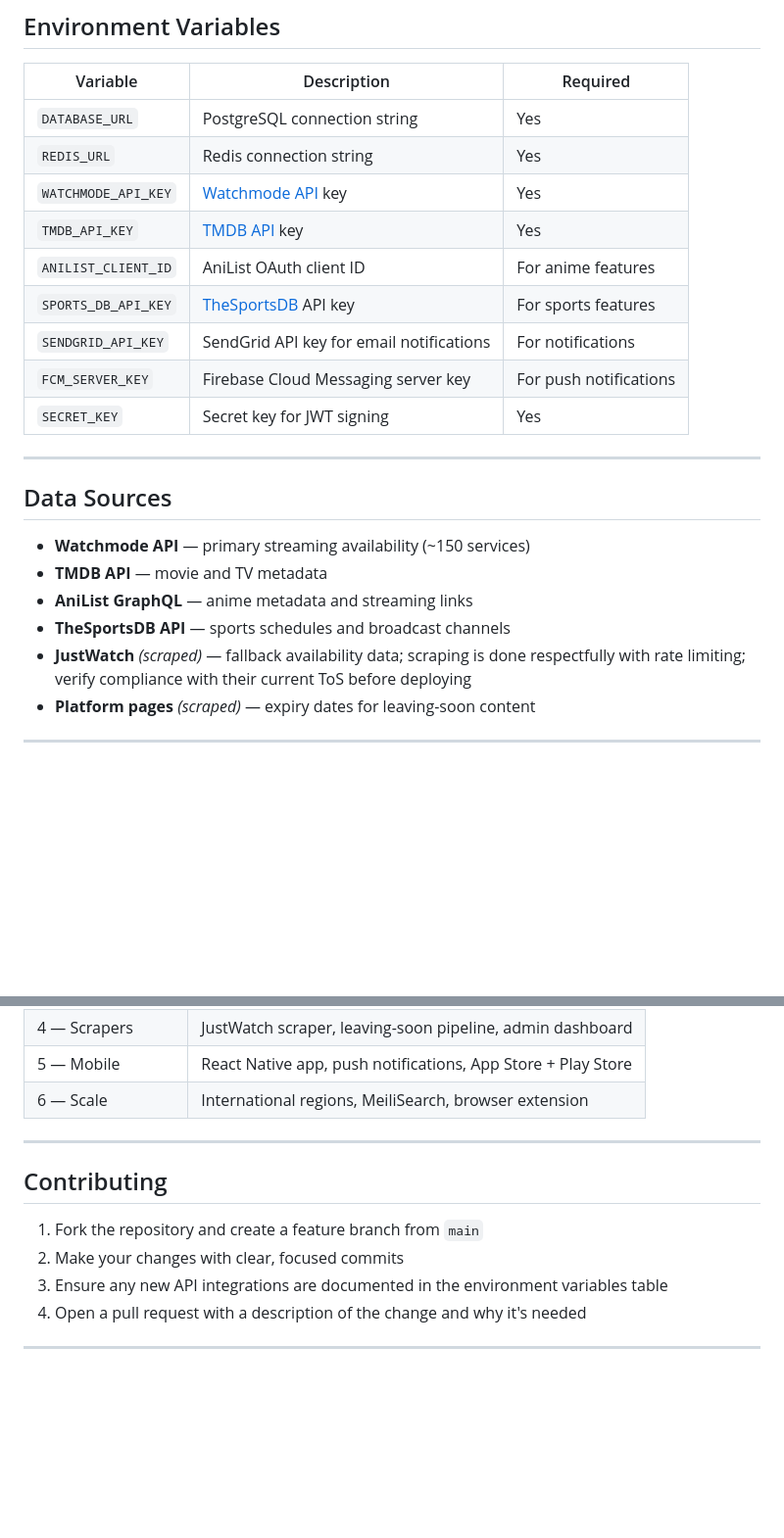
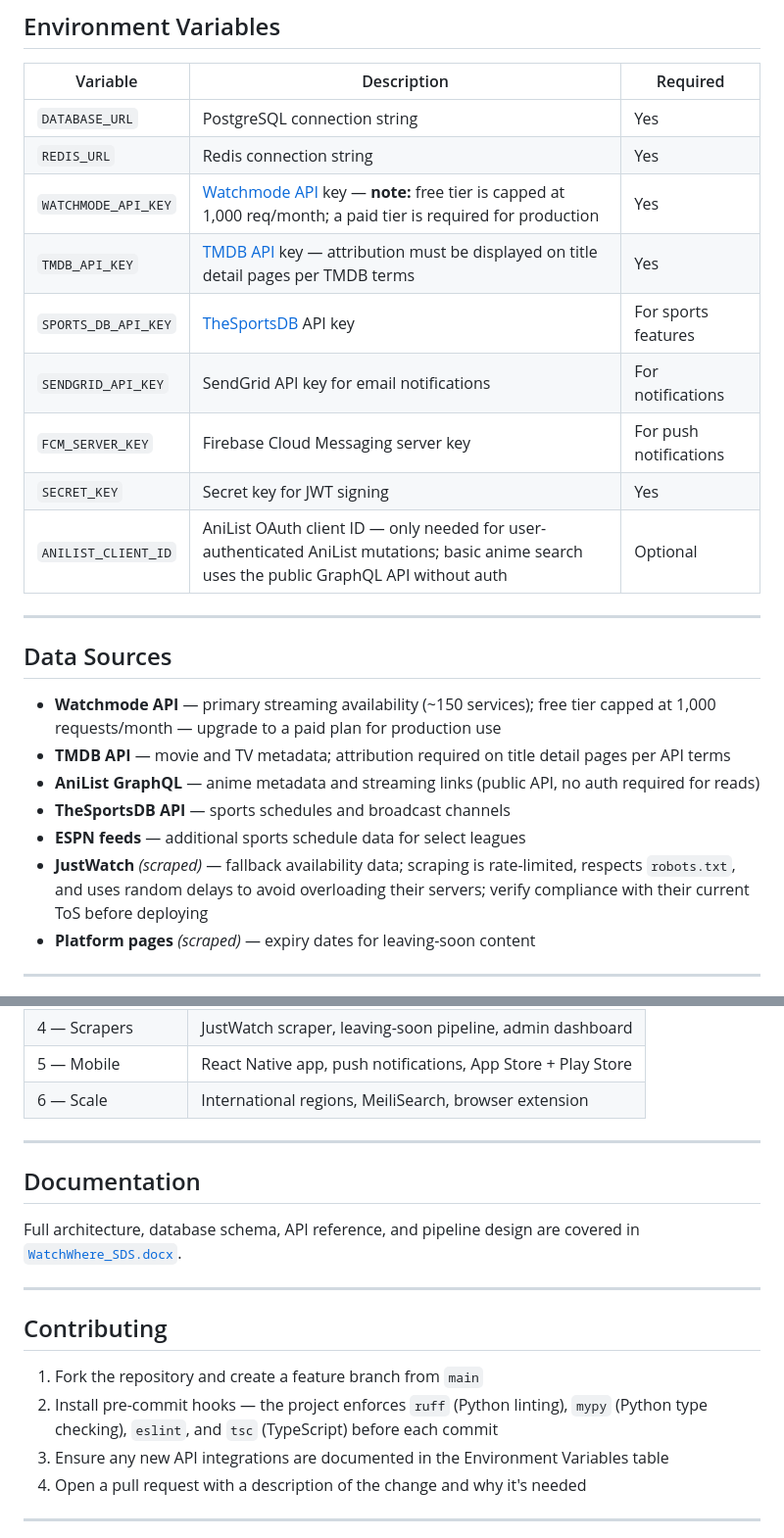
Before and after one commit to Snowchase/WatchWhere, a Markdown page: README.md, 2 parts joined by grey strips. Shown at 98% size. Drawn GitHub-style; blank space fills up the shorter version.

Commit message:
Update README based on SDS: fix inaccuracies and add missing content
Discrepancies found and fixed by comparing README against WatchWhere_SDS.docx:

- Add ESPN feeds as a sports data source (SDS §6.2, §6.3)
- Add Search Engine row to tech stack (PostgreSQL FTS / MeiliSearch, SDS §3.2)
- Restore WatchWhere_SDS.docx documentation link (file now exists on main)
- Correct JustWatch scraping note: SDS explicitly states robots.txt is respected
- Add Watchmode free tier cap warning (1,000 req/month, flagged HIGH risk in SDS §11)
- Add TMDB attribution requirement (SDS §11 notes this is required by their terms)
- Fix ANILIST_CLIENT_ID: AniList GraphQL is public; OAuth only needed for mutations (SDS §6.2)
- Add missing Core Features: Regional Filtering, Freshness Indicators, Category Browsing (SDS §2.3)
- Add pre-commit hook tools to Contributing section (ruff, mypy, eslint, tsc per SDS §3.3.2)

https://claude.ai/code/session_016rukWLxhANo8ypVao7xidq

```diff
--- a/README.md
+++ b/README.md
@@ -89,23 +93,24 @@ The API will be available at `http://localhost:8000` and the web app at `http://
 |---|---|---|
 | `DATABASE_URL` | PostgreSQL connection string | Yes |
 | `REDIS_URL` | Redis connection string | Yes |
-| `WATCHMODE_API_KEY` | [Watchmode API](https://api.watchmode.com/) key | Yes |
-| `TMDB_API_KEY` | [TMDB API](https://developer.themoviedb.org/) key | Yes |
-| `ANILIST_CLIENT_ID` | AniList OAuth client ID | For anime features |
+| `WATCHMODE_API_KEY` | [Watchmode API](https://api.watchmode.com/) key — **note:** free tier is capped at 1,000 req/month; a paid tier is required for production | Yes |
+| `TMDB_API_KEY` | [TMDB API](https://developer.themoviedb.org/) key — attribution must be displayed on title detail pages per TMDB terms | Yes |
 | `SPORTS_DB_API_KEY` | [TheSportsDB](https://www.thesportsdb.com/api.php) API key | For sports features |
 | `SENDGRID_API_KEY` | SendGrid API key for email notifications | For notifications |
 | `FCM_SERVER_KEY` | Firebase Cloud Messaging server key | For push notifications |
 | `SECRET_KEY` | Secret key for JWT signing | Yes |
+| `ANILIST_CLIENT_ID` | AniList OAuth client ID — only needed for user-authenticated AniList mutations; basic anime search uses the public GraphQL API without auth | Optional |
 
 ---
 
 ## Data Sources
 
-- **Watchmode API** — primary streaming availability (~150 services)
-- **TMDB API** — movie and TV metadata
-- **AniList GraphQL** — anime metadata and streaming links
+- **Watchmode API** — primary streaming availability (~150 services); free tier capped at 1,000 requests/month — upgrade to a paid plan for production use
+- **TMDB API** — movie and TV metadata; attribution required on title detail pages per API terms
+- **AniList GraphQL** — anime metadata and streaming links (public API, no auth required for reads)
 - **TheSportsDB API** — sports schedules and broadcast channels
-- **JustWatch** *(scraped)* — fallback availability data; scraping is done respectfully with rate limiting; verify compliance with their current ToS before deploying
+- **ESPN feeds** — additional sports schedule data for select leagues
+- **JustWatch** *(scraped)* — fallback availability data; scraping is rate-limited, respects `robots.txt`, and uses random delays to avoid overloading their servers; verify compliance with their current ToS before deploying
 - **Platform pages** *(scraped)* — expiry dates for leaving-soon content
 
 ---
@@ -137,11 +142,17 @@ The API will be available at `http://localhost:8000` and the web app at `http://
 
 ---
 
+## Documentation
+
+Full architecture, database schema, API reference, and pipeline design are covered in [`WatchWhere_SDS.docx`](./WatchWhere_SDS.docx).
+
+---
+
 ## Contributing
 
 1. Fork the repository and create a feature branch from `main`
-2. Make your changes with clear, focused commits
-3. Ensure any new API integrations are documented in the environment variables table
+2. Install pre-commit hooks — the project enforces `ruff` (Python linting), `mypy` (Python type checking), `eslint`, and `tsc` (TypeScript) before each commit
+3. Ensure any new API integrations are documented in the Environment Variables table
 4. Open a pull request with a description of the change and why it's needed
 
 ---
```
Also changed, not shown: other parts of README.md (+4 -0 lines).
